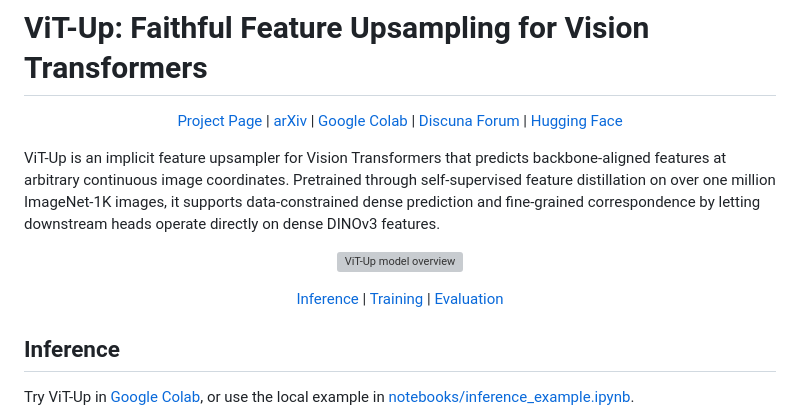
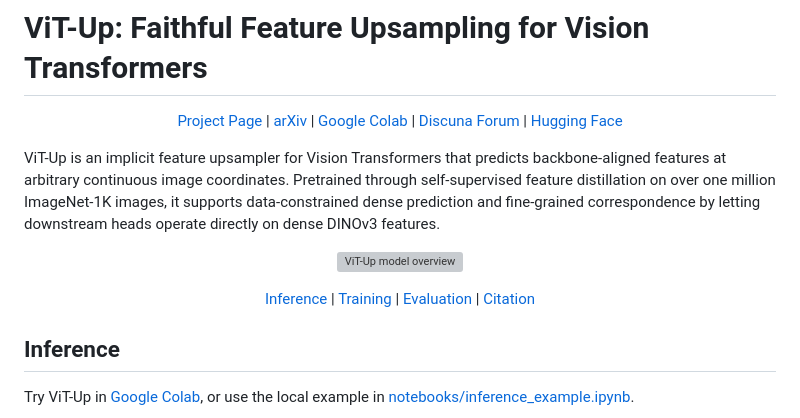
Before and after one commit to krispinwandel/vit-up, a Markdown page: README.md, the part around one of its changes. Drawn GitHub-style; grey boxes are pictures that could not be loaded.

```diff
--- a/README.md
+++ b/README.md
@@ -17,7 +17,8 @@ ViT-Up is an implicit feature upsampler for Vision Transformers that predicts ba
 <p align="center">
   <a href="#inference">Inference</a> |
   <a href="#training">Training</a> |
-  <a href="#evaluation">Evaluation</a>
+  <a href="#evaluation">Evaluation</a> |
+  <a href="#citation">Citation</a>
 </p>
 
 ## Inference
```
Also changed, not shown: other parts of README.md (+1 -1 lines).
